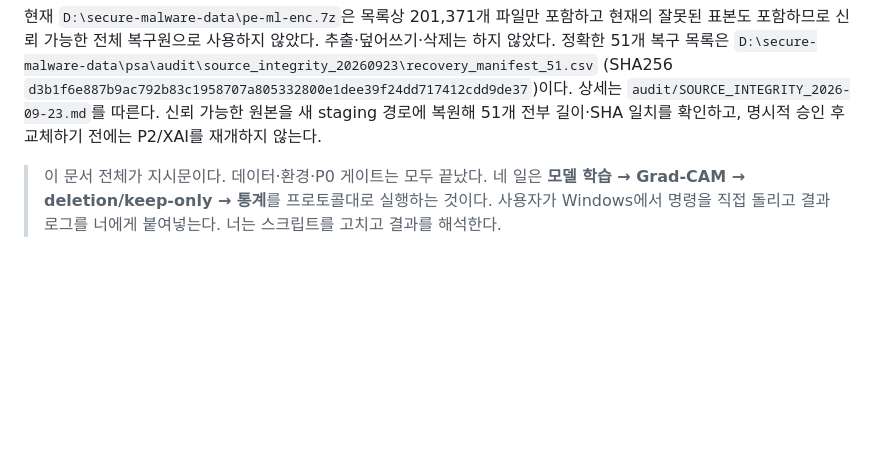
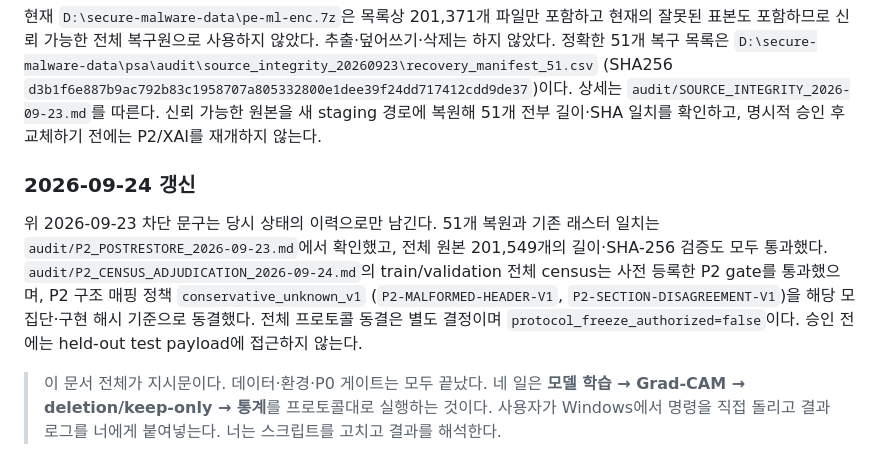
Before and after one commit to stonesteelchoi/ua-sahi-mal, a Markdown page: paper/v5-kisa-xai/TRAINING_HANDOFF_KO.md, the part around the change. Rendered like a GitHub page; blank space fills up the shorter version.

```diff
--- a/paper/v5-kisa-xai/TRAINING_HANDOFF_KO.md
+++ b/paper/v5-kisa-xai/TRAINING_HANDOFF_KO.md
@@ -93,6 +93,16 @@ train/val/test=49,622/10,662/10,654; 근거는 같은 폴더 `era_split_report.j
 (SHA256 `d3b1f6e887b9ac792b83c1958707a805332800e1dee39f24dd717412cdd9de37`)이다.
 상세는 `audit/SOURCE_INTEGRITY_2026-09-23.md`를 따른다. 신뢰 가능한 원본을 새 staging 경로에
 복원해 51개 전부 길이·SHA 일치를 확인하고, 명시적 승인 후 교체하기 전에는 P2/XAI를 재개하지 않는다.
+
+### 2026-09-24 갱신
+
+위 2026-09-23 차단 문구는 당시 상태의 이력으로만 남긴다. 51개 복원과 기존 래스터 일치는
+`audit/P2_POSTRESTORE_2026-09-23.md`에서 확인했고, 전체 원본 201,549개의 길이·SHA-256 검증도
+모두 통과했다. `audit/P2_CENSUS_ADJUDICATION_2026-09-24.md`의 train/validation 전체 census는
+사전 등록한 P2 gate를 통과했으며, P2 구조 매핑 정책 `conservative_unknown_v1`
+(`P2-MALFORMED-HEADER-V1`, `P2-SECTION-DISAGREEMENT-V1`)을 해당 모집단·구현 해시 기준으로 동결했다.
+전체 프로토콜 동결은 별도 결정이며 `protocol_freeze_authorized=false`이다. 승인 전에는
+held-out test payload에 접근하지 않는다.
 
 > 이 문서 전체가 지시문이다. 데이터·환경·P0 게이트는 모두 끝났다. 네 일은 **모델 학습 → Grad-CAM →
 > deletion/keep-only → 통계**를 프로토콜대로 실행하는 것이다. 사용자가 Windows에서 명령을 직접 돌리고
```
Also changed, not shown: PROGRESS.md (+11 -3 lines).
